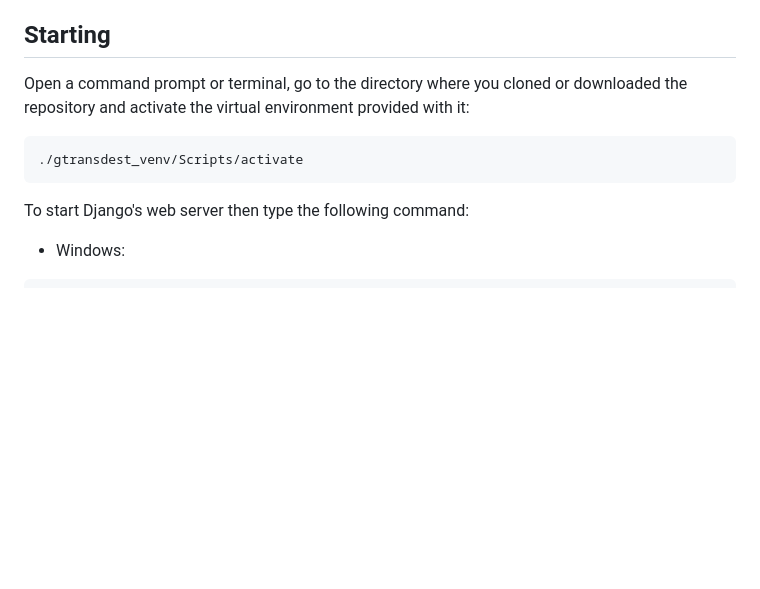
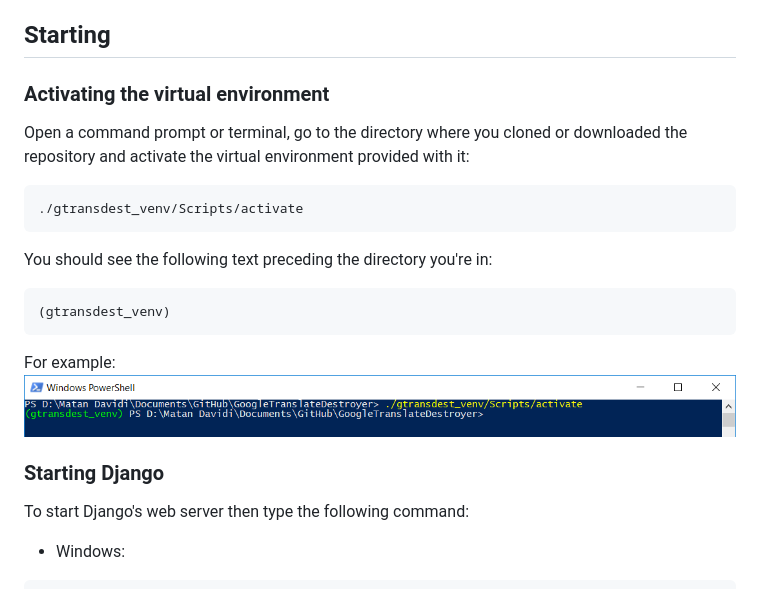
Before and after one commit to i3devs/GoogleTranslateDestroyer, a Markdown page: README.md, the part around the change. GitHub-like rendering; pictures changed too: media/venv_activation.png (added); blank space fills up the shorter version.

Commit message:
Add venv activation example with image

````diff
--- a/README.md
+++ b/README.md
@@ -15,10 +15,22 @@ Ever wanted to put something into Google Translate and pass it through every sin
   You can then extract this .ZIP file wherever you like.
 
 ## Starting
+
+### Activating the virtual environment
 Open a command prompt or terminal, go to the directory where you cloned or downloaded the repository and activate the virtual environment provided with it:
 ```
 ./gtransdest_venv/Scripts/activate
 ```
+
+You should see the following text preceding the directory you're in:
+```text
+(gtransdest_venv)
+```
+
+For example:
+![Virtual environment activation](media/venv_activation.png)
+
+### Starting Django
 
 To start Django's web server then type the following command:
 - Windows:
````
